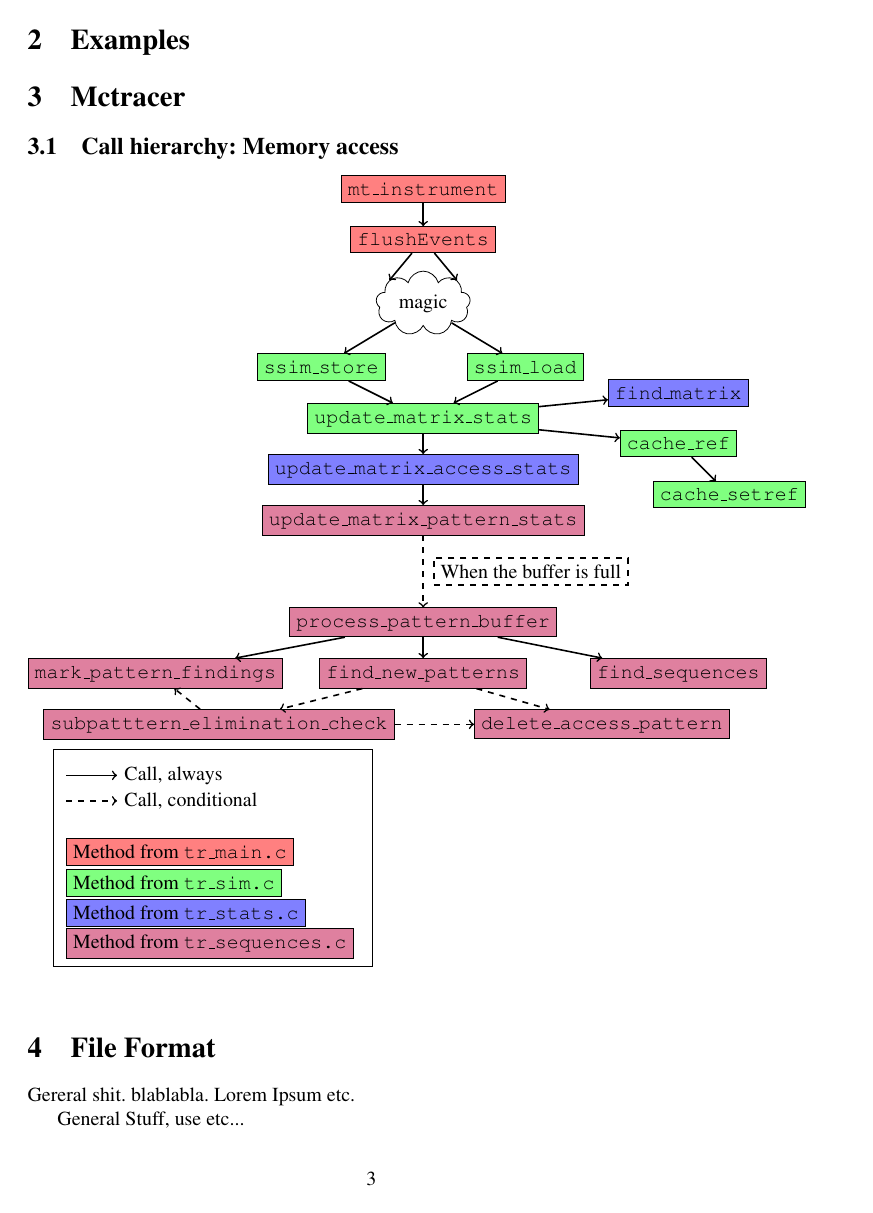
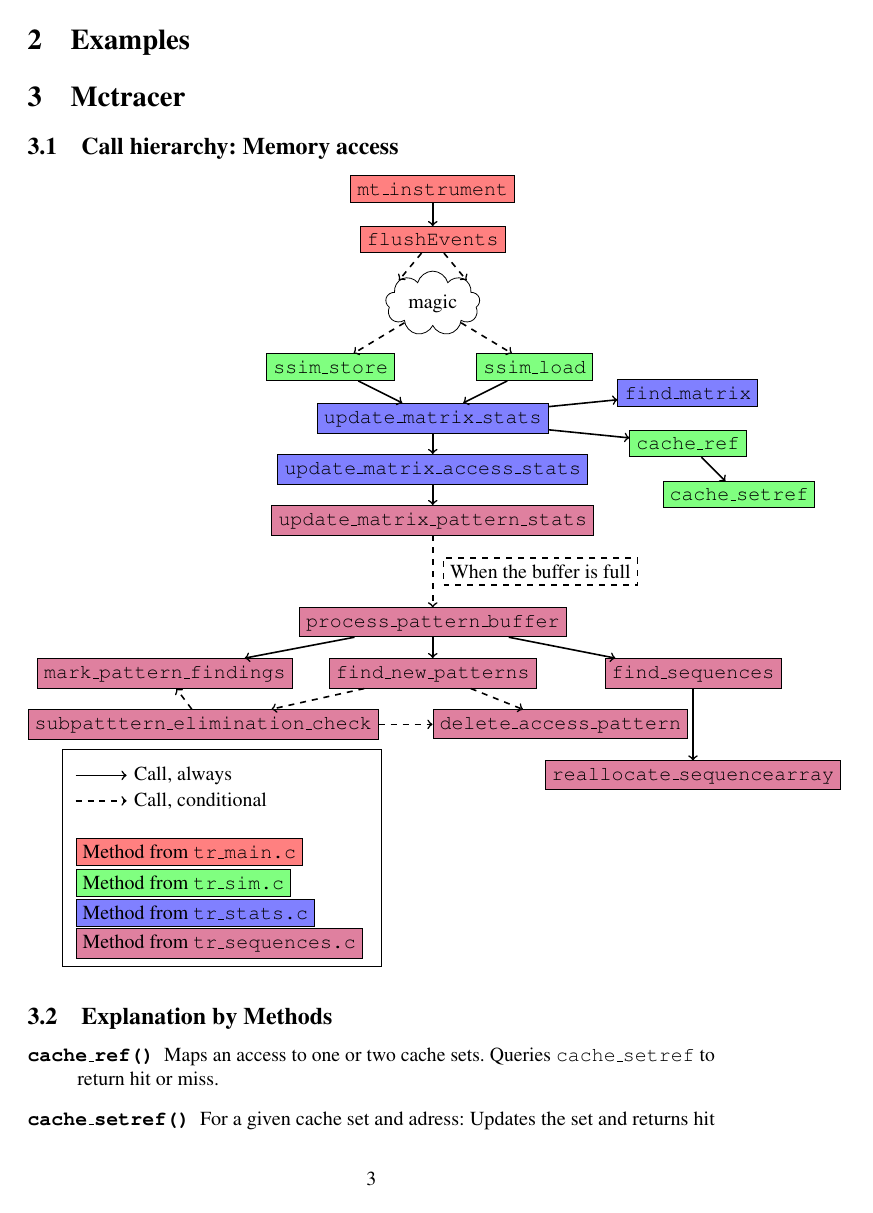
Before and after one commit to jcaesar/ETI-GP-SS12-P5, a LaTeX document (tex/docs/dev/main.tex, which reads tex/common/macros.tex, tex/docs/dev/mctracer/mctracer.tex): page 3 of 7 before the commit and page 3 of 8 after it. Compiled offline with pdfLaTeX.

Commit message:
Add a shortdoc for some of mctracer's functions

```diff
--- a/tex/common/macros.tex
+++ b/tex/common/macros.tex
@@ -1 +1,2 @@
 % intended for defining things like% \newcommand{\ml}[1]{$\mathbb{#1}$}
+\newcommand{\fun}[1]{\texttt{#1}} %I'm dired of writing...
--- a/tex/docs/dev/mctracer/mctracer.tex
+++ b/tex/docs/dev/mctracer/mctracer.tex
@@ -6,26 +6,27 @@
 \tikzstyle{trstats} = [draw,fill=blue!50]
 \tikzstyle{trseq} = [draw,fill=purple!50]
 \begin{tikzpicture}[scale=0.9]
-	\node [trmain]  (instrument) at (0,2.5) {\texttt{mt\_instrument}};
-	\node [trmain]  (fE) at (0,1.5)         {\texttt{flushEvents}};
+	\node [trmain]  (instrument) at (0,2.5) {\fun{mt\_instrument}};
+	\node [trmain]  (fE) at (0,1.5)         {\fun{flushEvents}};
 	\node [cloud,draw,aspect=2,cloud puffs=9] (magic) at (0,0.25) {magic};
-	\node [trsim]   (load) at (2,-1)        {\texttt{ssim\_load}} node [trsim] (store) at (-2,-1) {\texttt{ssim\_store}};
-	\node [trsim]   (ums)  at (0,-2)        {\texttt{update\_matrix\_stats}};
-	\node [trstats] (fm)   at (5,-1.5)      {\texttt{find\_matrix}};
-	\node [trsim]   (cr)   at (5,-2.5)      {\texttt{cache\_ref}};
-	\node [trsim]   (csr)  at (6,-3.5)      {\texttt{cache\_setref}};
-	\node [trstats] (umas) at (0,-3)        {\texttt{update\_matrix\_access\_stats}};
-	\node [trseq]   (umps) at (0,-4)        {\texttt{update\_matrix\_pattern\_stats}};
-	\node [trseq]   (ppb)  at (0,-6)        {\texttt{process\_pattern\_buffer}};
-	\node [trseq]   (sec)  at (-4,-8)       {\texttt{subpatttern\_elimination\_check}};
-	\node [trseq]   (mpf)  at (-5.25,-7)    {\texttt{mark\_pattern\_findings}};
-	\node [trseq]   (dap)  at (3.5,-8)      {\texttt{delete\_access\_pattern}};
-	\node [trseq]   (fnp)  at (0,-7)        {\texttt{find\_new\_patterns}};
-	\node [trseq]   (fs)   at (5,-7)        {\texttt{find\_sequences}};
-	\foreach \s/\e in {instrument/fE, fE/magic.north east, fE/magic.north west, magic.south west/store, magic.south east/load, load/ums, store/ums, ums/fm, ums/cr, cr/csr, ums/umas, umas/umps, ppb/mpf, ppb/fnp, ppb/fs}{
+	\node [trsim]   (load) at (2,-1)        {\fun{ssim\_load}} node [trsim] (store) at (-2,-1) {\fun{ssim\_store}};
+	\node [trstats] (ums)  at (0,-2)        {\fun{update\_matrix\_stats}};
+	\node [trstats] (fm)   at (5,-1.5)      {\fun{find\_matrix}};
+	\node [trsim]   (cr)   at (5,-2.5)      {\fun{cache\_ref}};
+	\node [trsim]   (csr)  at (6,-3.5)      {\fun{cache\_setref}};
+	\node [trstats] (umas) at (0,-3)        {\fun{update\_matrix\_access\_stats}};
+	\node [trseq]   (umps) at (0,-4)        {\fun{update\_matrix\_pattern\_stats}};
+	\node [trseq]   (ppb)  at (0,-6)        {\fun{process\_pattern\_buffer}};
+	\node [trseq]   (sec)  at (-4.5,-8)       {\fun{subpatttern\_elimination\_check}};
+	\node [trseq]   (mpf)  at (-5.25,-7)    {\fun{mark\_pattern\_findings}};
+	\node [trseq]   (dap)  at (2.5,-8)      {\fun{delete\_access\_pattern}};
+	\node [trseq]   (fnp)  at (0,-7)        {\fun{find\_new\_patterns}};
+	\node [trseq]   (fs)   at (5.1,-7)        {\fun{find\_sequences}};
+	\node [trseq]   (rapa) at (5.1,-9)        {\fun{reallocate\_sequencearray}};
+	\foreach \s/\e in {instrument/fE, load/ums, store/ums, ums/fm, ums/cr, cr/csr, ums/umas, umas/umps, ppb/mpf, ppb/fnp, ppb/fs, fs/rapa}{
 		\path [->,thick,draw] (\s) -- (\e);
 	}
-	\foreach \s/\e in {sec/mpf, sec/dap, fnp/sec, fnp/dap}{
+	\foreach \s/\e in {sec/mpf, sec/dap, fnp/sec, fnp/dap, fE/magic.north east, fE/magic.north west, magic.south west/store, magic.south east/load}{
 		\path [->,thick,draw,dashed] (\s) -- (\e);
 	}
 	\draw (-7.25,-8.5) rectangle (-1,-12.75);
@@ -37,3 +38,10 @@
 	\node [anchor=west,trstats] at(-7,-11.7) {Method from \texttt{tr\_stats.c}};
 	\node [anchor=west,trseq]   at(-7,-12.3) {Method from \texttt{tr\_sequences.c}};
 \end{tikzpicture}
+
+\subsection{Explanation by Methods}
+
+\begin{description} %the plan is to add a longer description to the more complex ones of these
+\item[\fun{cache\_ref()}] Maps an access to one or two cache sets. Queries \fun{cache\_setref} to return hit or miss.
+\item[\fun{cache\_setref()}] For a given cache set and adress: Updates the set and returns hit or miss;
+\item[\fun{ssim\_load()}] Proxy function for calling \fun{update\_matrix\_stats(..., MATRIX\_LOAD)}
```
Also changed, not shown: tex/docs/dev/mctracer/mctracer.tex (14 more changed lines), 1 other file.
